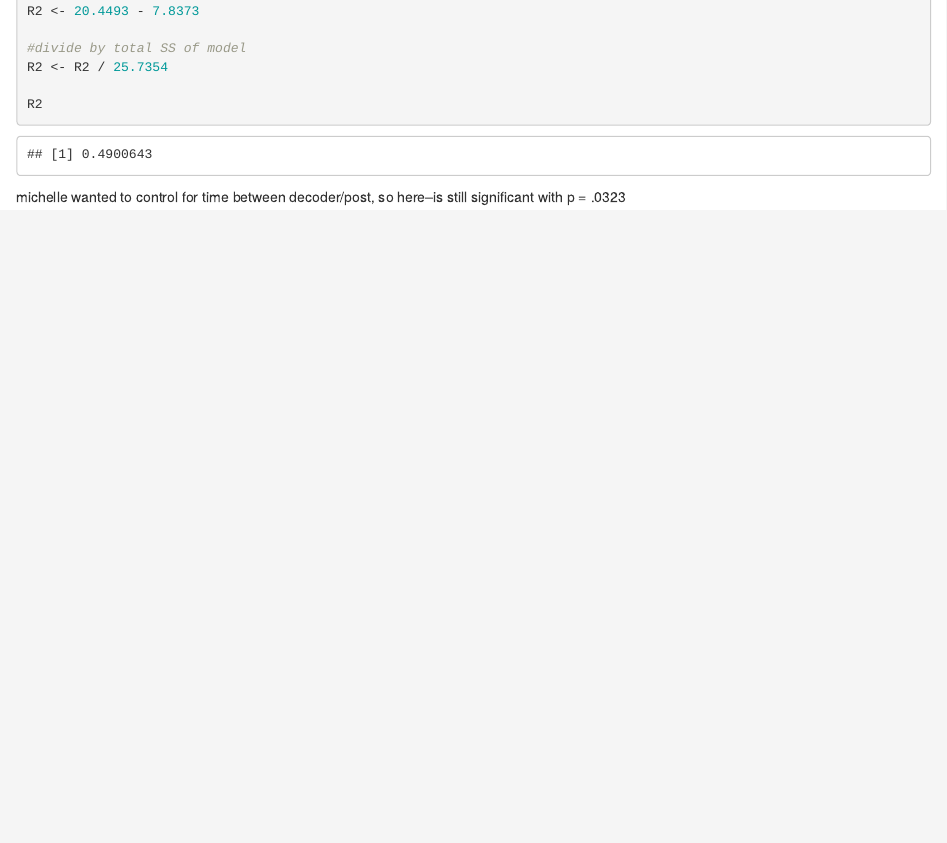
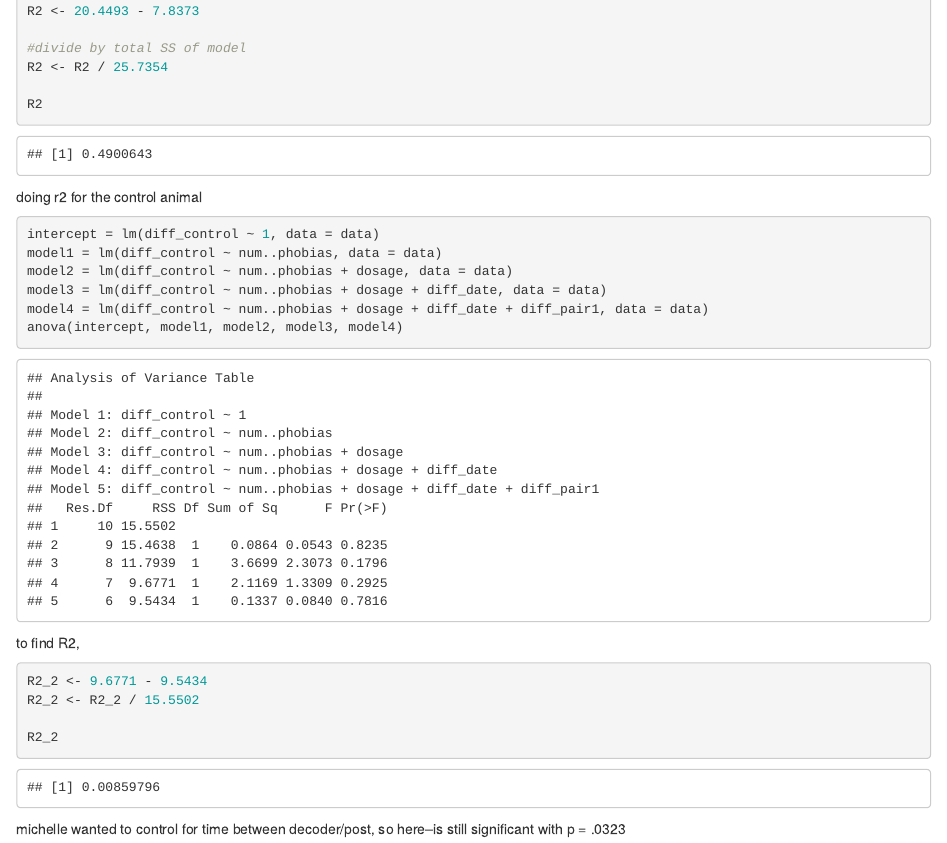
Before and after one commit to fsleyes/restingstate, an R Markdown document (restingstate.Rmd): the page in a window 1100 px wide, from 3620 px down. Rendered offline with R 4.5, knitr and Pandoc, with nearby package versions.

Commit message:
tidied up figures, got r2 for control animal

````diff
--- a/restingstate.Rmd
+++ b/restingstate.Rmd
@@ -90,6 +90,25 @@ R2 <- R2 / 25.7354
 
 R2
 ```
+
+
+doing r2 for the control animal
+```{r}
+intercept = lm(diff_control ~ 1, data = data)
+model1 = lm(diff_control ~ num..phobias, data = data)
+model2 = lm(diff_control ~ num..phobias + dosage, data = data)
+model3 = lm(diff_control ~ num..phobias + dosage + diff_date, data = data)
+model4 = lm(diff_control ~ num..phobias + dosage + diff_date + diff_pair1, data = data)
+anova(intercept, model1, model2, model3, model4)
+```
+to find R2,
+```{r}
+R2_2 <- 9.6771 - 9.5434
+R2_2 <- R2_2 / 15.5502
+
+R2_2
+```
+
 
 michelle wanted to control for time between decoder/post, so here--is still significant with p = .0323
 ```{r}
````
Also changed, not shown: scatterplot_10.5.23.png (added), 1 other file.
